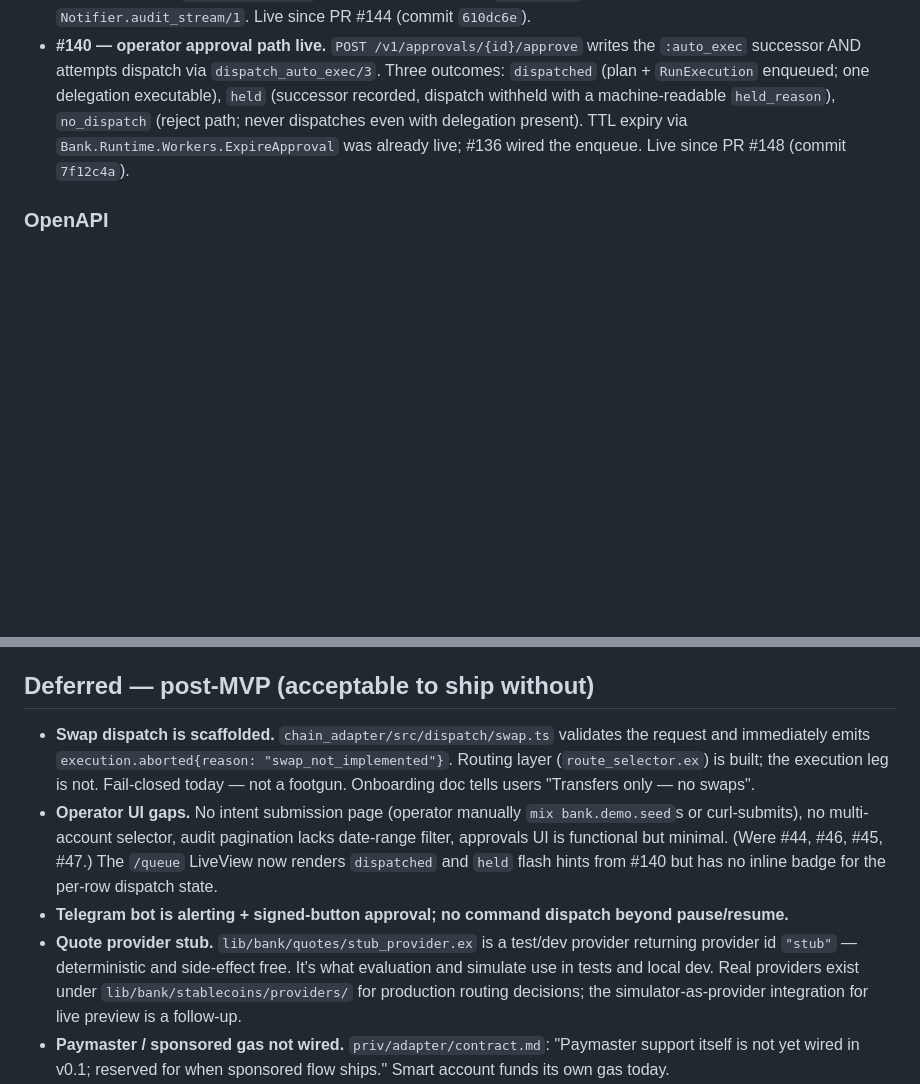
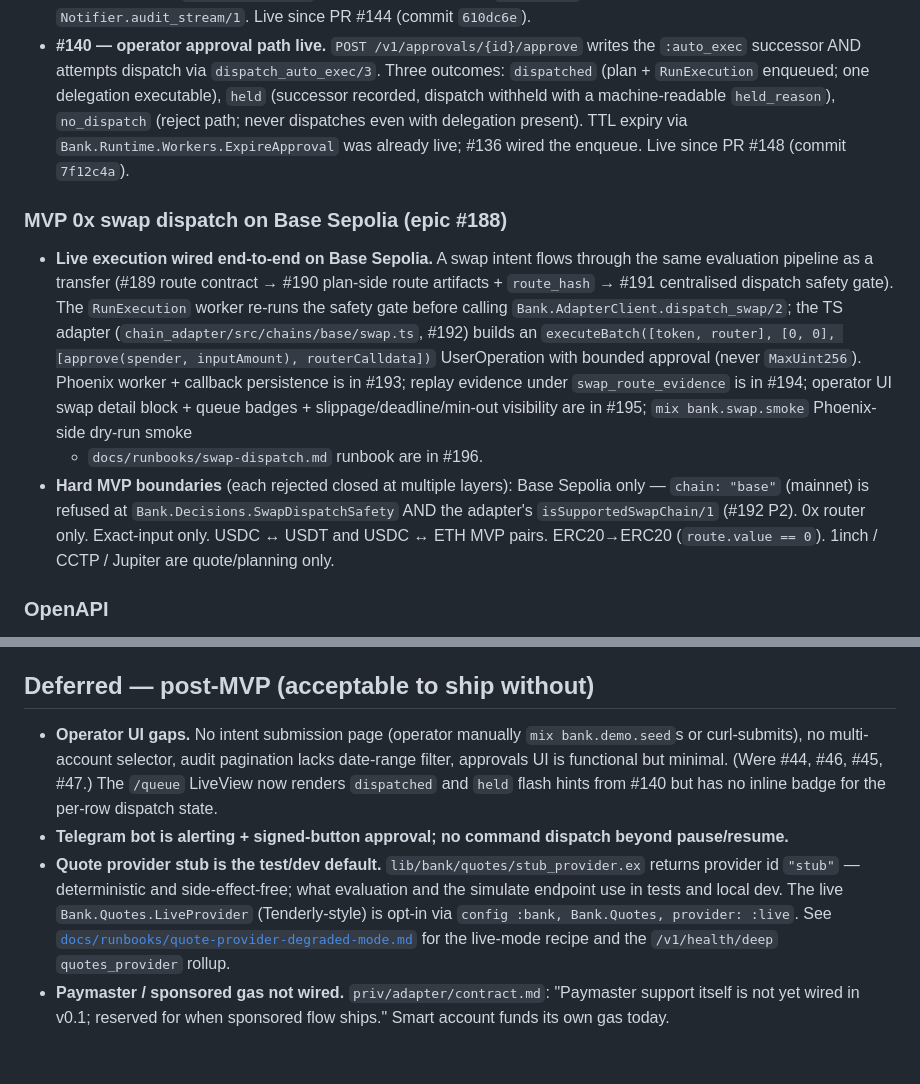
Before and after one commit to Linh86/cryptokorr, a Markdown page: docs/mvp-readiness.md, 2 parts joined by grey strips. Drawn GitHub-style; blank space fills up the shorter version.

Commit message:
Update MVP release docs to reflect live Base Sepolia 0x swap dispatch (#470)
Epic #188 closed earlier today: 0x swap dispatch on Base Sepolia is
fully wired (#189 / #190 / #191 / #192 / #193 / #194 / #195 / #196).
Three tracked release-readiness docs still claimed swap was
scaffolded / "swap_not_implemented" / "Transfers only — no swaps".
Reconcile them with the current MVP reality.

* `docs/mvp-readiness.md` — remove the "Swap dispatch is
  scaffolded" bullet from "Deferred — post-MVP" and add a new
  "MVP 0x swap dispatch on Base Sepolia (epic #188)" subsection
  under "Done — Intent Execution MVP" mapping each child issue
  to its load-bearing surface (route contract, plan artifacts,
  safety gate, adapter UserOp, Phoenix worker + callbacks,
  replay evidence, operator UI, smoke + runbook). Spell out the
  hard MVP boundaries (Base Sepolia only, 0x router only,
  exact-input only, USDC ↔ USDT and USDC ↔ ETH, ERC20→ERC20,
  1inch / CCTP / Jupiter quote-only). Reword the "Quote
  provider stub" bullet to point at the new
  `Bank.Quotes.LiveProvider` opt-in + the
  `quote-provider-degraded-mode` runbook (#176).
* `docs/mvp-demo-script.md` — replace the
  "Swap. \`/dispatch/swap\` validates the request, then sends a
  deterministic \`execution.aborted\` callback with reason
  \`swap_not_implemented\`" bullet under "What is intentionally
  not in MVP" with the post-#188 reality: live 0x swap on Base
  Sepolia ships; mainnet swap stays post-MVP and is rejected
  closed at the safety gate AND the adapter (#192 P2); 1inch /
  CCTP / Jupiter remain quote/planning only.
* `docs/onboarding.md` — replace the "Transfers only — no swaps"
  alpha-limitations row with the post-#188 row pointing
  partners at the Base Sepolia + 0x boundary, the supported MVP
  pairs, and the swap-dispatch runbook.

OpenAPI impact: none. Pure docs reconciliation; no HTTP / API /
schema / migration / runtime change. \`mix openapi.check\` clean.

Reverted two unrelated formatter-only diffs
(\`lib/bank_web/live/queue_live.ex\` whitespace,
\`priv/repo/migrations/20260505122552_*\`) so the PR diff stays
strictly within the docs reconciliation.

Co-authored-by: Claude Opus 4.7 (1M context) <noreply@anthropic.com>

```diff
--- a/docs/mvp-readiness.md
+++ b/docs/mvp-readiness.md
@@ -102,6 +102,31 @@ traceability.
   TTL expiry via `Bank.Runtime.Workers.ExpireApproval` was already
   live; #136 wired the enqueue. Live since PR #148 (commit `7f12c4a`).
 
+### MVP 0x swap dispatch on Base Sepolia (epic #188)
+
+- **Live execution wired end-to-end on Base Sepolia.** A swap
+  intent flows through the same evaluation pipeline as a transfer
+  (#189 route contract → #190 plan-side route artifacts +
+  `route_hash` → #191 centralised dispatch safety gate). The
+  `RunExecution` worker re-runs the safety gate before calling
+  `Bank.AdapterClient.dispatch_swap/2`; the TS adapter
+  (`chain_adapter/src/chains/base/swap.ts`, #192) builds an
+  `executeBatch([token, router], [0, 0], [approve(spender,
+  inputAmount), routerCalldata])` UserOperation with bounded
+  approval (never `MaxUint256`). Phoenix worker + callback
+  persistence is in #193; replay evidence under
+  `swap_route_evidence` is in #194; operator UI swap detail
+  block + queue badges + slippage/deadline/min-out visibility
+  are in #195; `mix bank.swap.smoke` Phoenix-side dry-run smoke
+  + `docs/runbooks/swap-dispatch.md` runbook are in #196.
+- **Hard MVP boundaries** (each rejected closed at multiple
+  layers): Base Sepolia only — `chain: "base"` (mainnet) is
+  refused at `Bank.Decisions.SwapDispatchSafety` AND the
+  adapter's `isSupportedSwapChain/1` (#192 P2). 0x router only.
+  Exact-input only. USDC ↔ USDT and USDC ↔ ETH MVP pairs.
+  ERC20→ERC20 (`route.value == 0`). 1inch / CCTP / Jupiter are
+  quote/planning only.
+
 ### OpenAPI
 
 - `priv/openapi/openapi.json` is regenerated through every PR via
@@ -191,12 +216,6 @@ documented escape hatch.
 
 ## Deferred — post-MVP (acceptable to ship without)
 
-- **Swap dispatch is scaffolded.** `chain_adapter/src/dispatch/swap.ts`
-  validates the request and immediately emits
-  `execution.aborted{reason: "swap_not_implemented"}`. Routing
-  layer (`route_selector.ex`) is built; the execution leg is not.
-  Fail-closed today — not a footgun. Onboarding doc tells users
-  "Transfers only — no swaps".
 - **Operator UI gaps.** No intent submission page (operator
   manually `mix bank.demo.seed`s or curl-submits), no
   multi-account selector, audit pagination lacks date-range filter,
@@ -206,13 +225,15 @@ documented escape hatch.
   dispatch state.
 - **Telegram bot is alerting + signed-button approval; no command
   dispatch beyond pause/resume.**
-- **Quote provider stub.** `lib/bank/quotes/stub_provider.ex` is a
-  test/dev provider returning provider id `"stub"` — deterministic
-  and side-effect free. It's what evaluation and simulate use in
-  tests and local dev. Real providers exist under
-  `lib/bank/stablecoins/providers/` for production routing
-  decisions; the simulator-as-provider integration for live
-  preview is a follow-up.
+- **Quote provider stub is the test/dev default.**
+  `lib/bank/quotes/stub_provider.ex` returns provider id `"stub"`
+  — deterministic and side-effect-free; what evaluation and the
+  simulate endpoint use in tests and local dev. The live
+  `Bank.Quotes.LiveProvider` (Tenderly-style) is opt-in via
+  `config :bank, Bank.Quotes, provider: :live`. See
+  [`docs/runbooks/quote-provider-degraded-mode.md`](runbooks/quote-provider-degraded-mode.md)
+  for the live-mode recipe and the `/v1/health/deep`
+  `quotes_provider` rollup.
 - **Paymaster / sponsored gas not wired.** `priv/adapter/contract.md`:
   "Paymaster support itself is not yet wired in v0.1; reserved for
   when sponsored flow ships." Smart account funds its own gas today.
```
Also changed, not shown: docs/mvp-demo-script.md (+6 -3 lines), docs/onboarding.md (+1 -1 lines).
